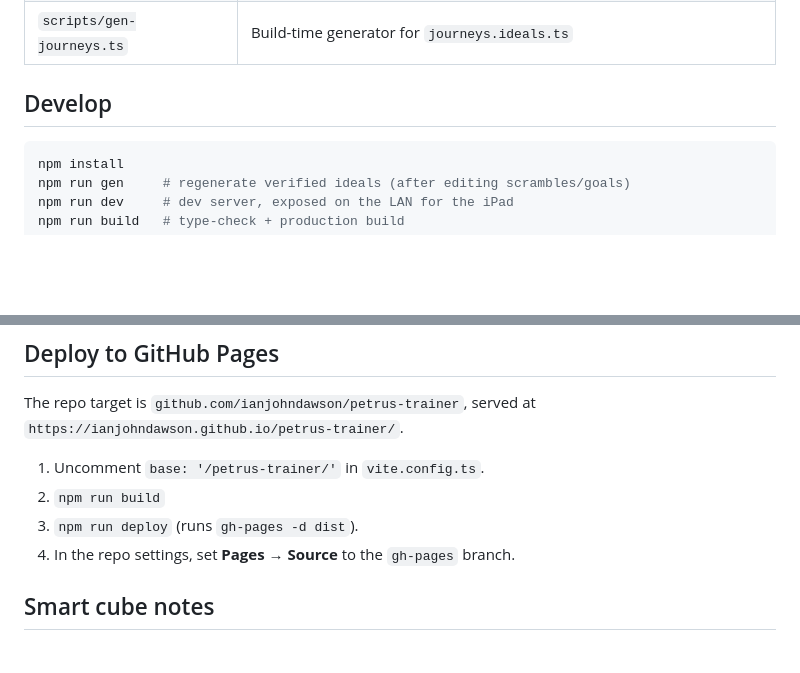
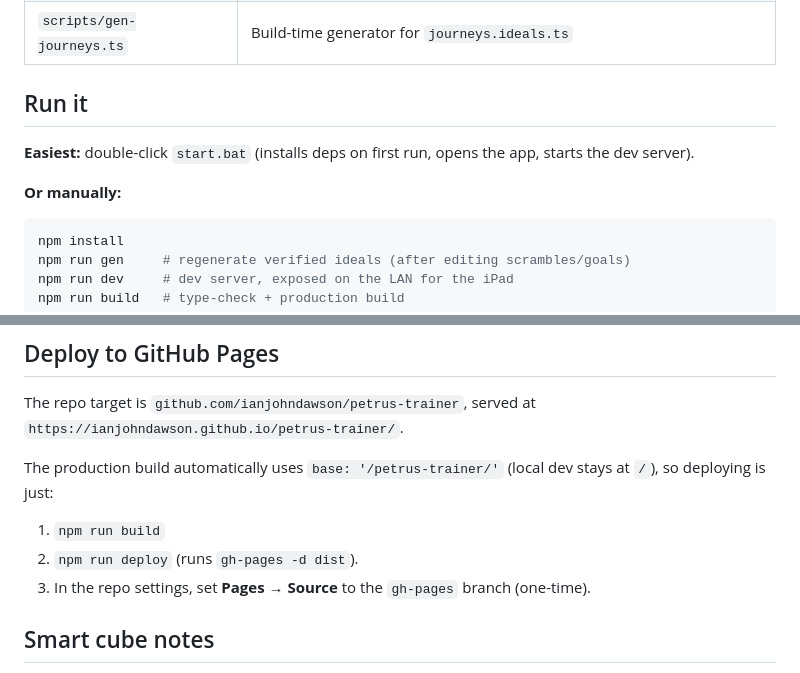
Before and after one commit to ianjohndawson/smartcube-gym, a Markdown page: README.md, 2 parts joined by grey strips. GitHub-like rendering; blank space fills up the shorter version.

Commit message:
Add start.bat launcher and automatic Pages base path
Co-Authored-By: Claude Opus 4.8 <noreply@anthropic.com>

````diff
--- a/README.md
+++ b/README.md
@@ -37,7 +37,11 @@ types you train.
 | `src/main.ts` | All UI and app state |
 | `scripts/gen-journeys.ts` | Build-time generator for `journeys.ideals.ts` |
 
-## Develop
+## Run it
+
+**Easiest:** double-click `start.bat` (installs deps on first run, opens the app, starts the dev server).
+
+**Or manually:**
 
 ```bash
 npm install
@@ -65,10 +69,12 @@ single-user tool; never ship a shared key.
 The repo target is `github.com/ianjohndawson/petrus-trainer`, served at
 `https://ianjohndawson.github.io/petrus-trainer/`.
 
-1. Uncomment `base: '/petrus-trainer/'` in `vite.config.ts`.
-2. `npm run build`
-3. `npm run deploy` (runs `gh-pages -d dist`).
-4. In the repo settings, set **Pages → Source** to the `gh-pages` branch.
+The production build automatically uses `base: '/petrus-trainer/'` (local dev stays at `/`),
+so deploying is just:
+
+1. `npm run build`
+2. `npm run deploy` (runs `gh-pages -d dist`).
+3. In the repo settings, set **Pages → Source** to the `gh-pages` branch (one-time).
 
 ## Smart cube notes
 
````
